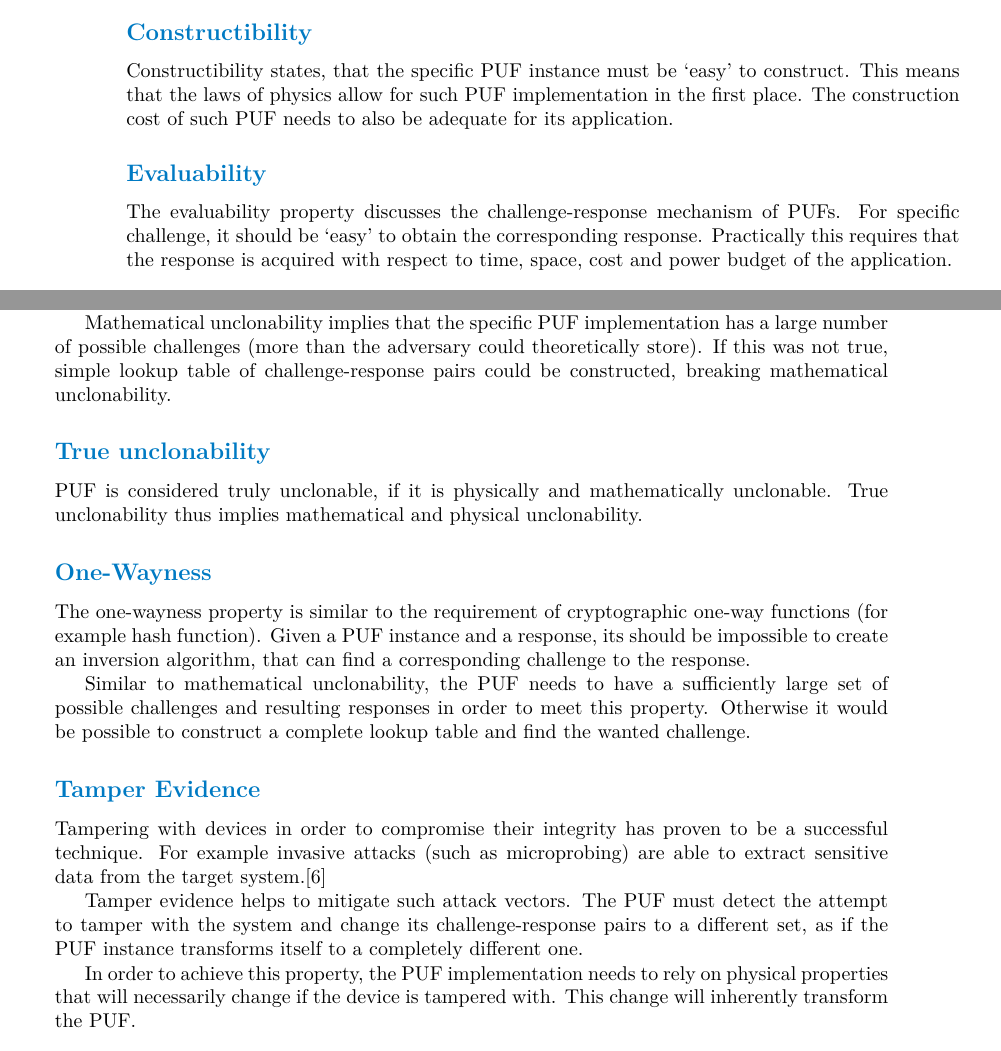
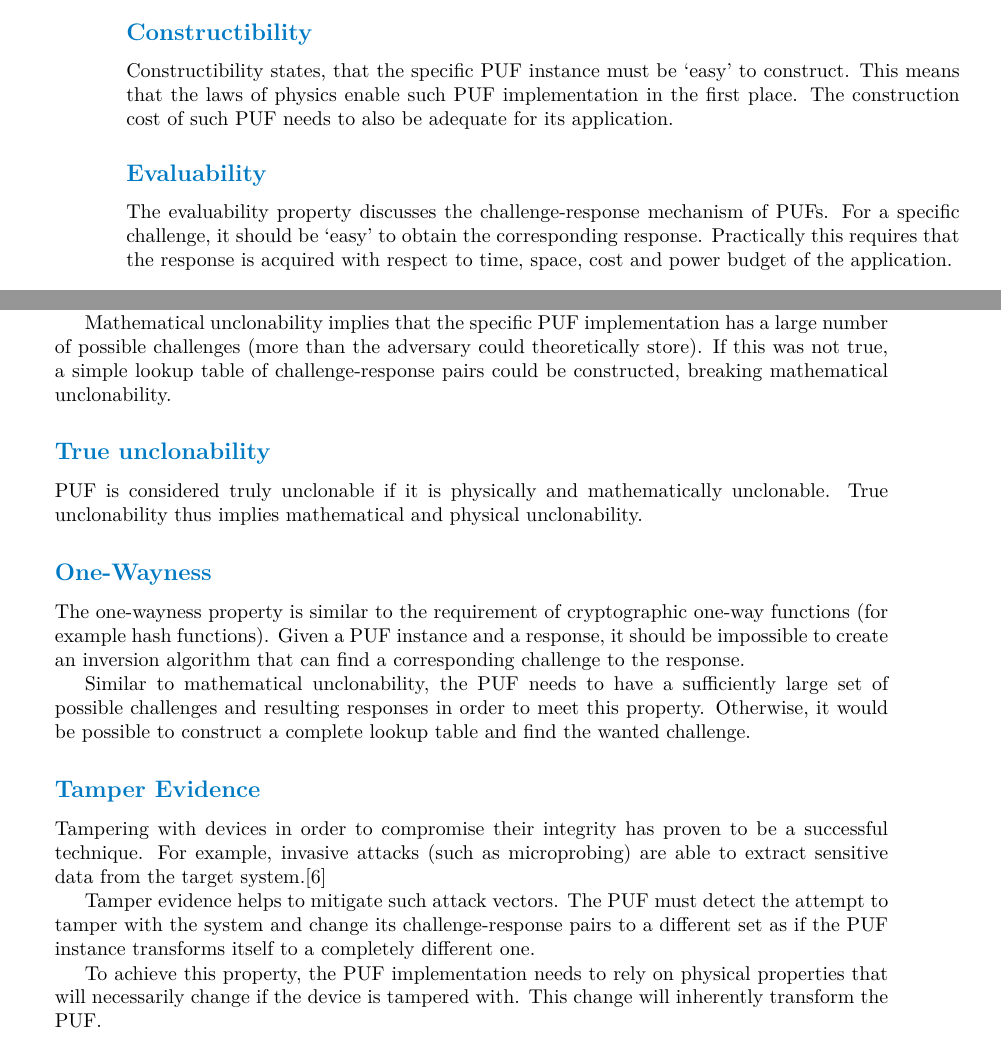
Before and after one commit to staniond/bachelor_thesis, a LaTeX thesis (ctufit-thesis.tex, which reads text/text.tex): two parts of pages 16 and 17 of 33, joined at a grey line, cut so that both start at the same text. Compiled offline with pdfLaTeX.

Commit message:
Correct PUF properties section

```diff
--- a/text/text.tex
+++ b/text/text.tex
@@ -47,11 +47,11 @@ In this section, a list of \gls{puf} properties according to~\cite{Maes2012} is
 
 \subsubsection*{Constructibility}
 
-Constructibility states, that the specific \gls{puf} instance must be `easy' to construct. This means that the laws of physics allow for such \gls{puf} implementation in the first place. The construction cost of such \gls{puf} needs to also be adequate for its application.
+Constructibility states, that the specific \gls{puf} instance must be `easy' to construct. This means that the laws of physics enable such \gls{puf} implementation in the first place. The construction cost of such \gls{puf} needs to also be adequate for its application.
 
 \subsubsection*{Evaluability}
 
-The evaluability property discusses the challenge-response mechanism of \glspl{puf}. For specific challenge, it should be `easy' to obtain the corresponding response. Practically this requires that the response is acquired with respect to time, space, cost and power budget of the application.
+The evaluability property discusses the challenge-response mechanism of \glspl{puf}. For a specific challenge, it should be `easy' to obtain the corresponding response. Practically this requires that the response is acquired with respect to time, space, cost and power budget of the application.
 
 \subsubsection*{Reproducibility}
 
@@ -79,25 +79,25 @@ While physical unclonability talks about the impossibility of creating a real-wo
 
 Mathematical unclonability is a stronger model of unpredictability. It assumes unlimited physical access to a specific \gls{puf} instance. The potential adversary can learn as many challenge-response pairs as he is capable of storing and can potentially make use of other \gls{puf} observations. Even in this situation, it should be impossible for the adversary to create a prediction algorithm capable of outputting a response based on a given challenge.
 
-Mathematical unclonability implies that the specific \gls{puf} implementation has a large number of possible challenges (more than the adversary could theoretically store). If this was not true, simple lookup table of challenge-response pairs could be constructed, breaking mathematical unclonability. % TODO mention strong PUFs?
+Mathematical unclonability implies that the specific \gls{puf} implementation has a large number of possible challenges (more than the adversary could theoretically store). If this was not true, a simple lookup table of challenge-response pairs could be constructed, breaking mathematical unclonability. % TODO mention strong PUFs?
 
 \subsubsection*{True unclonability}
 
-\gls{puf} is considered truly unclonable, if it is physically and mathematically unclonable. True unclonability thus implies mathematical and physical unclonability.
+\gls{puf} is considered truly unclonable if it is physically and mathematically unclonable. True unclonability thus implies mathematical and physical unclonability.
 
 \subsubsection*{One-Wayness}
 
-The one-wayness property is similar to the requirement of cryptographic one-way functions (for example hash function). Given a \gls{puf} instance and a response, its should be impossible to create an inversion algorithm, that can find a corresponding challenge to the response.
+The one-wayness property is similar to the requirement of cryptographic one-way functions (for example hash functions). Given a \gls{puf} instance and a response, it should be impossible to create an inversion algorithm that can find a corresponding challenge to the response.
 
-Similar to mathematical unclonability, the \gls{puf} needs to have a sufficiently large set of possible challenges and resulting responses in order to meet this property. Otherwise it would be possible to construct a complete lookup table and find the wanted challenge.
+Similar to mathematical unclonability, the \gls{puf} needs to have a sufficiently large set of possible challenges and resulting responses in order to meet this property. Otherwise, it would be possible to construct a complete lookup table and find the wanted challenge.
 
 \subsubsection*{Tamper Evidence}
 
-Tampering with devices in order to compromise their integrity has proven to be a successful technique. For example invasive attacks (such as microprobing) are able to extract sensitive data from the target system.\cite{Kommerling1999}
+Tampering with devices in order to compromise their integrity has proven to be a successful technique. For example, invasive attacks (such as microprobing) are able to extract sensitive data from the target system.\cite{Kommerling1999}
 
-Tamper evidence helps to mitigate such attack vectors. The \gls{puf} must detect the attempt to tamper with the system and change its challenge-response pairs to a different set, as if the \gls{puf} instance transforms itself to a completely different one.
+Tamper evidence helps to mitigate such attack vectors. The \gls{puf} must detect the attempt to tamper with the system and change its challenge-response pairs to a different set as if the \gls{puf} instance transforms itself to a completely different one.
 
-In order to achieve this property, the \gls{puf} implementation needs to rely on physical properties that will necessarily change if the device is tampered with. This change will inherently transform the \gls{puf}.
+To achieve this property, the \gls{puf} implementation needs to rely on physical properties that will necessarily change if the device is tampered with. This change will inherently transform the \gls{puf}.
 
 %--------------------------------
 \section{PUF classification}
```
